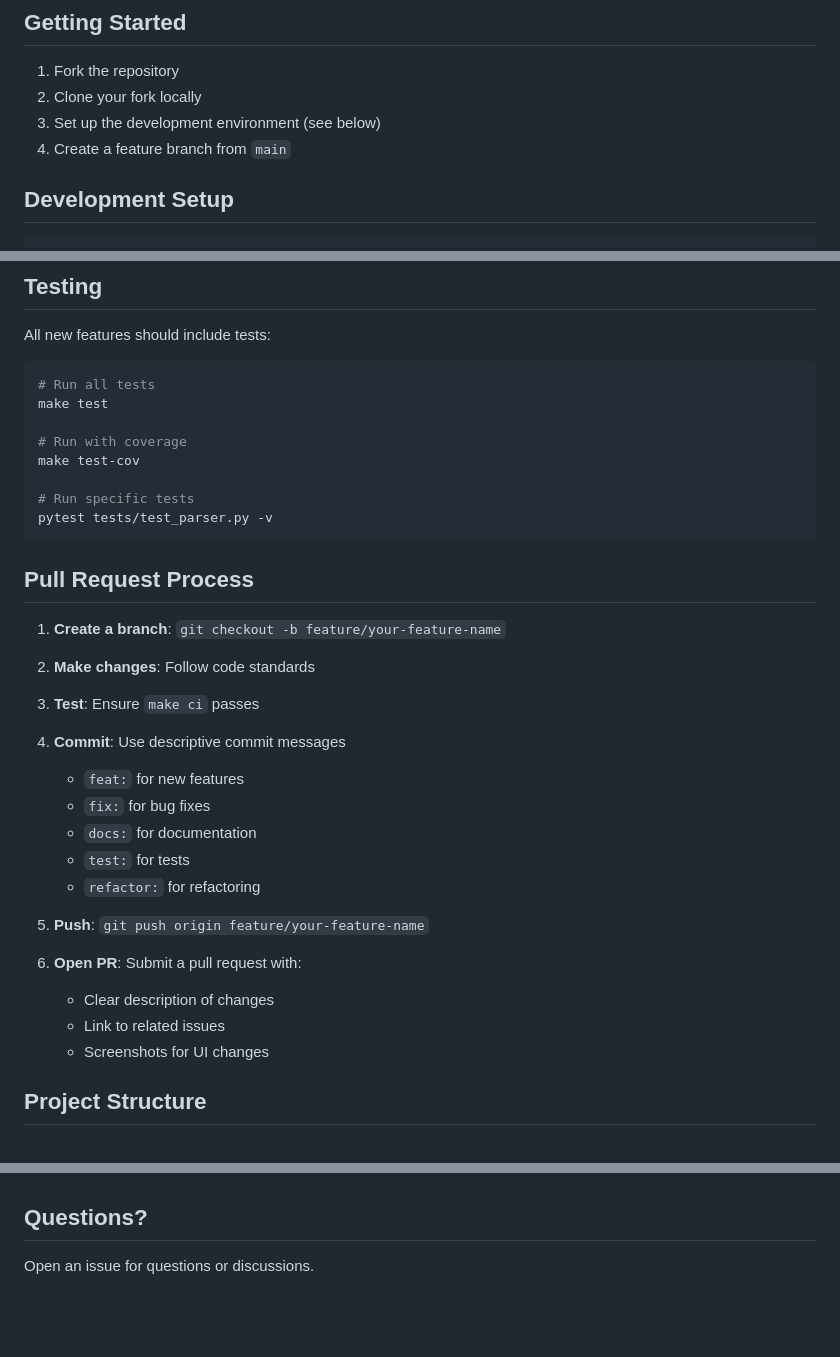
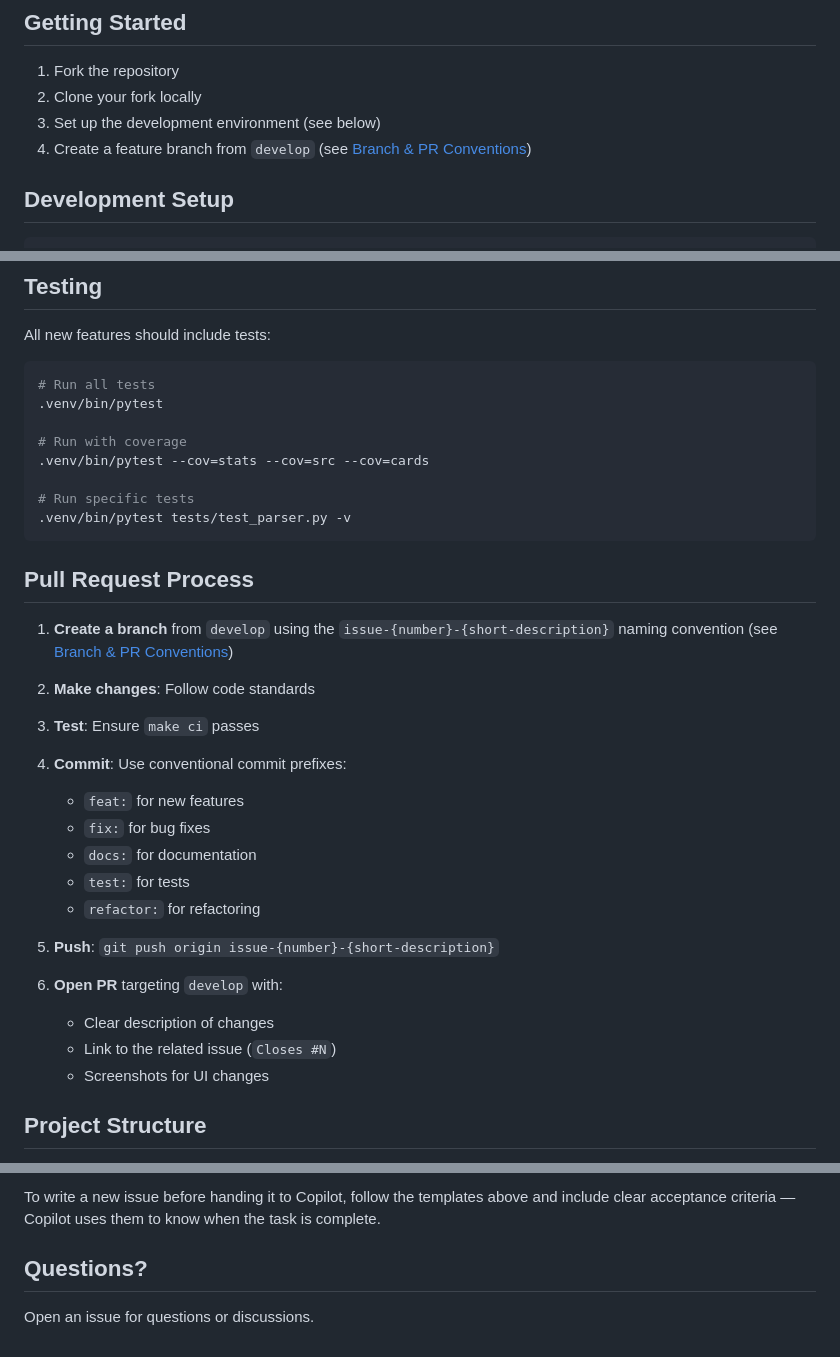
Before and after one commit to why-pengo/mtgas, a Markdown page: CONTRIBUTING.md, 3 parts joined by grey strips. Drawn GitHub-style; blank space fills up the shorter version.

````diff
--- a/CONTRIBUTING.md
+++ b/CONTRIBUTING.md
@@ -7,7 +7,7 @@ Thank you for your interest in contributing! This document provides guidelines a
 1. Fork the repository
 2. Clone your fork locally
 3. Set up the development environment (see below)
-4. Create a feature branch from `main`
+4. Create a feature branch from `develop` (see [Branch & PR Conventions](#branch--pr-conventions))
 
 ## Development Setup
 
@@ -87,35 +87,35 @@ All new features should include tests:
 
 ```bash
 # Run all tests
-make test
+.venv/bin/pytest
 
 # Run with coverage
-make test-cov
+.venv/bin/pytest --cov=stats --cov=src --cov=cards
 
 # Run specific tests
-pytest tests/test_parser.py -v
+.venv/bin/pytest tests/test_parser.py -v
 ```
 
 ## Pull Request Process
 
-1. **Create a branch**: `git checkout -b feature/your-feature-name`
+1. **Create a branch** from `develop` using the `issue-{number}-{short-description}` naming convention (see [Branch & PR Conventions](#branch--pr-conventions))
 
 2. **Make changes**: Follow code standards
 
 3. **Test**: Ensure `make ci` passes
 
-4. **Commit**: Use descriptive commit messages
+4. **Commit**: Use conventional commit prefixes:
    - `feat:` for new features
    - `fix:` for bug fixes
    - `docs:` for documentation
    - `test:` for tests
    - `refactor:` for refactoring
 
-5. **Push**: `git push origin feature/your-feature-name`
+5. **Push**: `git push origin issue-{number}-{short-description}`
 
-6. **Open PR**: Submit a pull request with:
+6. **Open PR** targeting `develop` with:
    - Clear description of changes
-   - Link to related issues
+   - Link to the related issue (`Closes #N`)
    - Screenshots for UI changes
 
 ## Project Structure
@@ -135,3 +209,5 @@ pytest tests/test_parser.py -v
+To write a new issue before handing it to Copilot, follow the templates above and include clear acceptance criteria — Copilot uses them to know when the task is complete.
+
 ## Questions?
 
 Open an issue for questions or discussions.
````
Also changed, not shown: other parts of CONTRIBUTING.md (+74 -0 lines).
